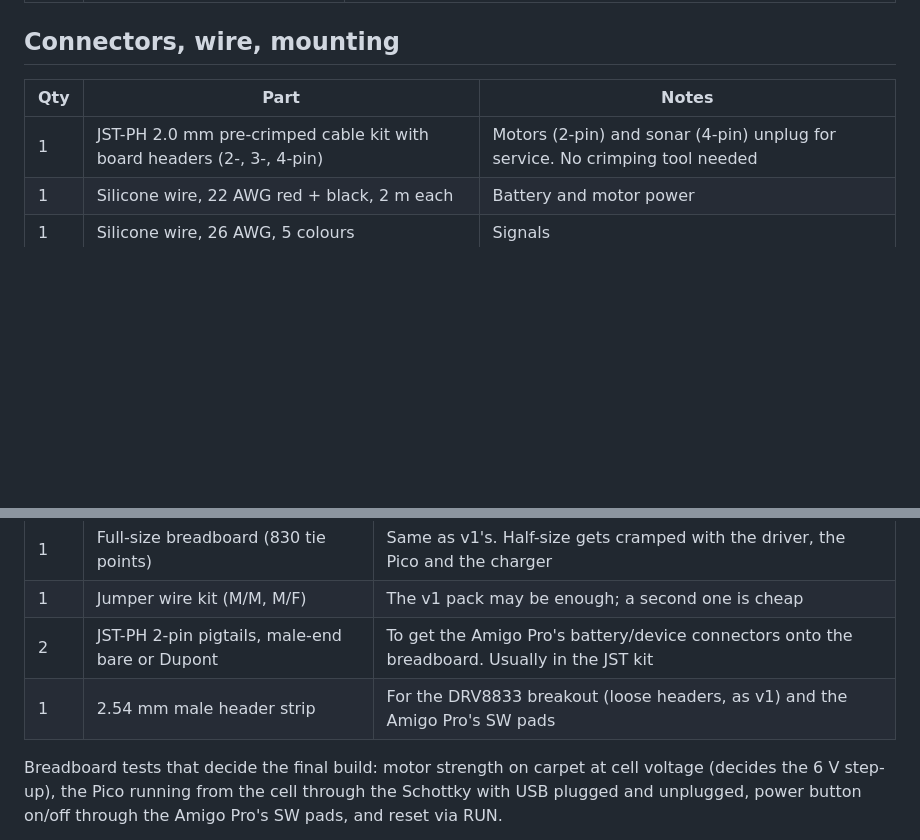
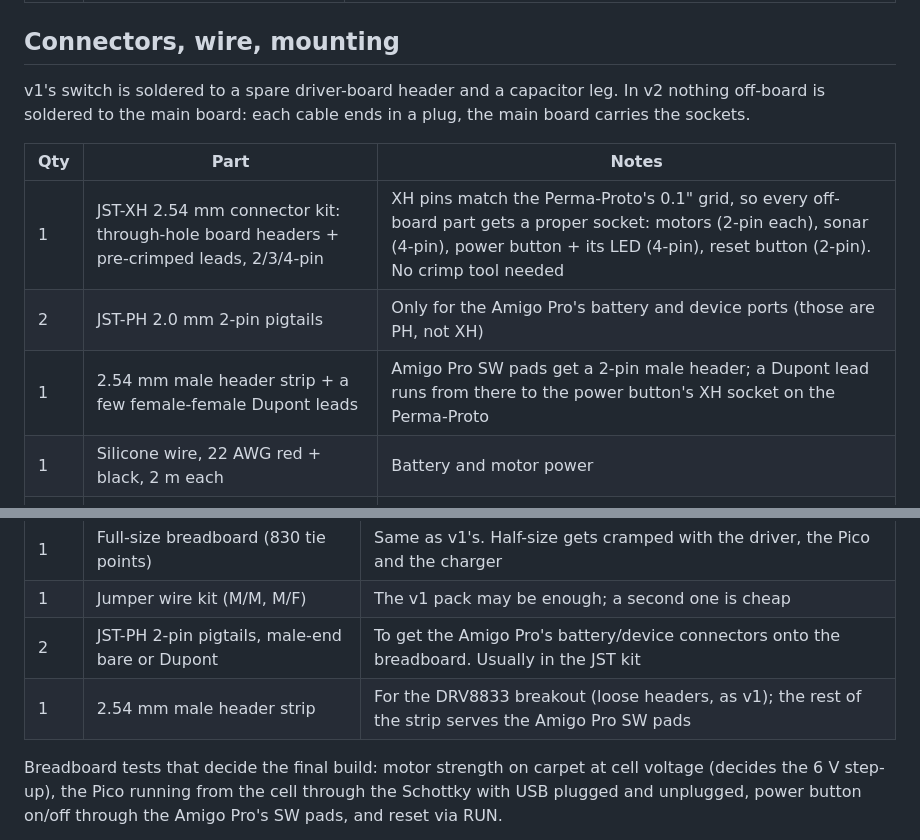
Before and after one commit to HellSquirrel/wheely, a Markdown page: docs/v2-parts.md, 2 parts joined by grey strips. Rendered like a GitHub page; blank space fills up the shorter version.

Commit message:
docs: v2 parts, proper connectors for the switch and every off-board part
Co-Authored-By: Claude Fable 5.1 <noreply@anthropic.com>
Claude-Session: https://claude.ai/code/session_0142WXAPj1NqXsacr8WTvvFs

```diff
--- a/docs/v2-parts.md
+++ b/docs/v2-parts.md
@@ -51,9 +51,15 @@ The motors run from the same cell: at 3.7 V they match what v1 does at speed 500
 
 ## Connectors, wire, mounting
 
+v1's switch is soldered to a spare driver-board header and a capacitor leg. In v2 nothing off-board
+is soldered to the main board: each cable ends in a plug, the main board carries the sockets.
+
+
 | Qty | Part | Notes |
 |---|---|---|
-| 1 | JST-PH 2.0 mm pre-crimped cable kit with board headers (2-, 3-, 4-pin) | Motors (2-pin) and sonar (4-pin) unplug for service. No crimping tool needed |
+| 1 | JST-XH 2.54 mm connector kit: through-hole board headers + pre-crimped leads, 2/3/4-pin | XH pins match the Perma-Proto's 0.1" grid, so every off-board part gets a proper socket: motors (2-pin each), sonar (4-pin), power button + its LED (4-pin), reset button (2-pin). No crimp tool needed |
+| 2 | JST-PH 2.0 mm 2-pin pigtails | Only for the Amigo Pro's battery and device ports (those are PH, not XH) |
+| 1 | 2.54 mm male header strip + a few female-female Dupont leads | Amigo Pro SW pads get a 2-pin male header; a Dupont lead runs from there to the power button's XH socket on the Perma-Proto |
 | 1 | Silicone wire, 22 AWG red + black, 2 m each | Battery and motor power |
 | 1 | Silicone wire, 26 AWG, 5 colours | Signals |
 | 1 | Heat-shrink assortment | |
@@ -70,7 +76,7 @@ layout is copied from the working breadboard.
 | 1 | Full-size breadboard (830 tie points) | Same as v1's. Half-size gets cramped with the driver, the Pico and the charger |
 | 1 | Jumper wire kit (M/M, M/F) | The v1 pack may be enough; a second one is cheap |
 | 2 | JST-PH 2-pin pigtails, male-end bare or Dupont | To get the Amigo Pro's battery/device connectors onto the breadboard. Usually in the JST kit |
-| 1 | 2.54 mm male header strip | For the DRV8833 breakout (loose headers, as v1) and the Amigo Pro's SW pads |
+| 1 | 2.54 mm male header strip | For the DRV8833 breakout (loose headers, as v1); the rest of the strip serves the Amigo Pro SW pads |
 
 Breadboard tests that decide the final build: motor strength on carpet at cell voltage (decides the
 6 V step-up), the Pico running from the cell through the Schottky with USB plugged and unplugged,
```
